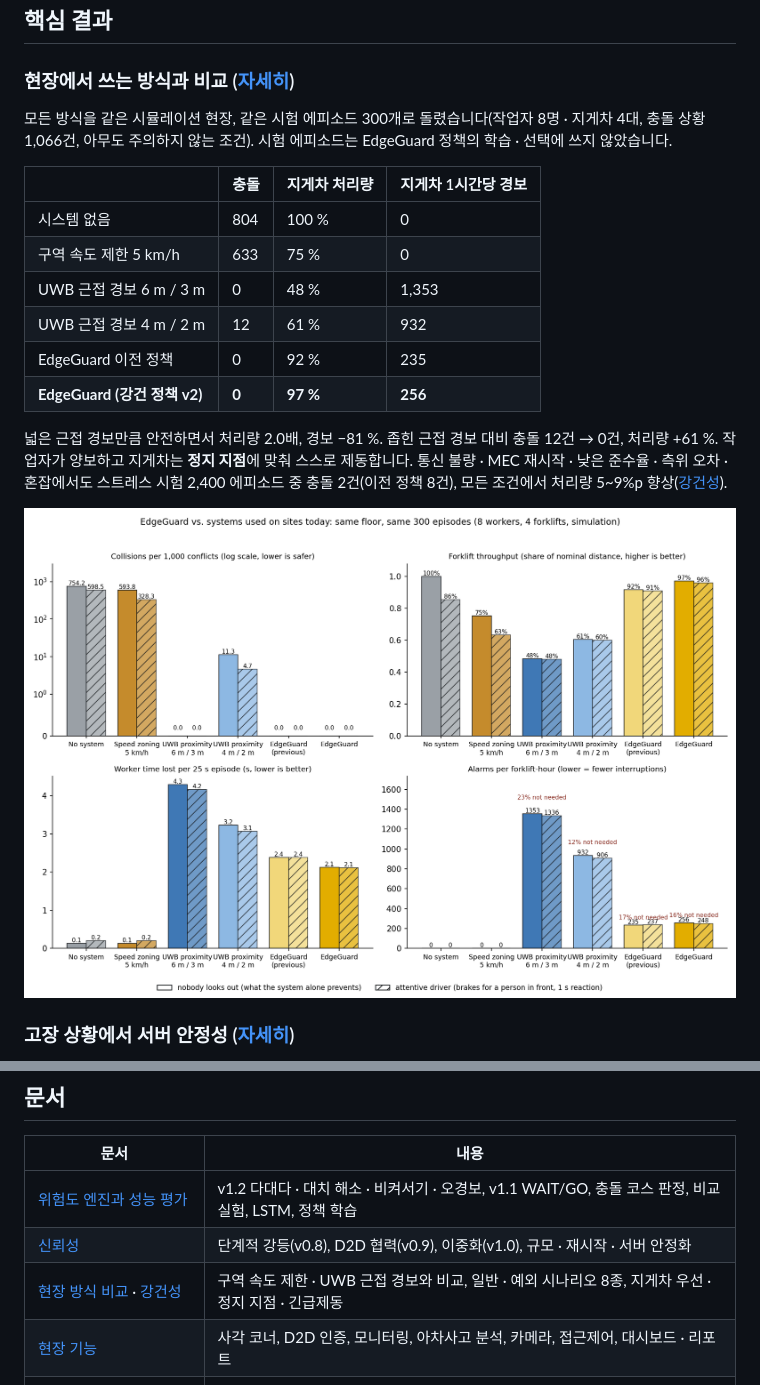
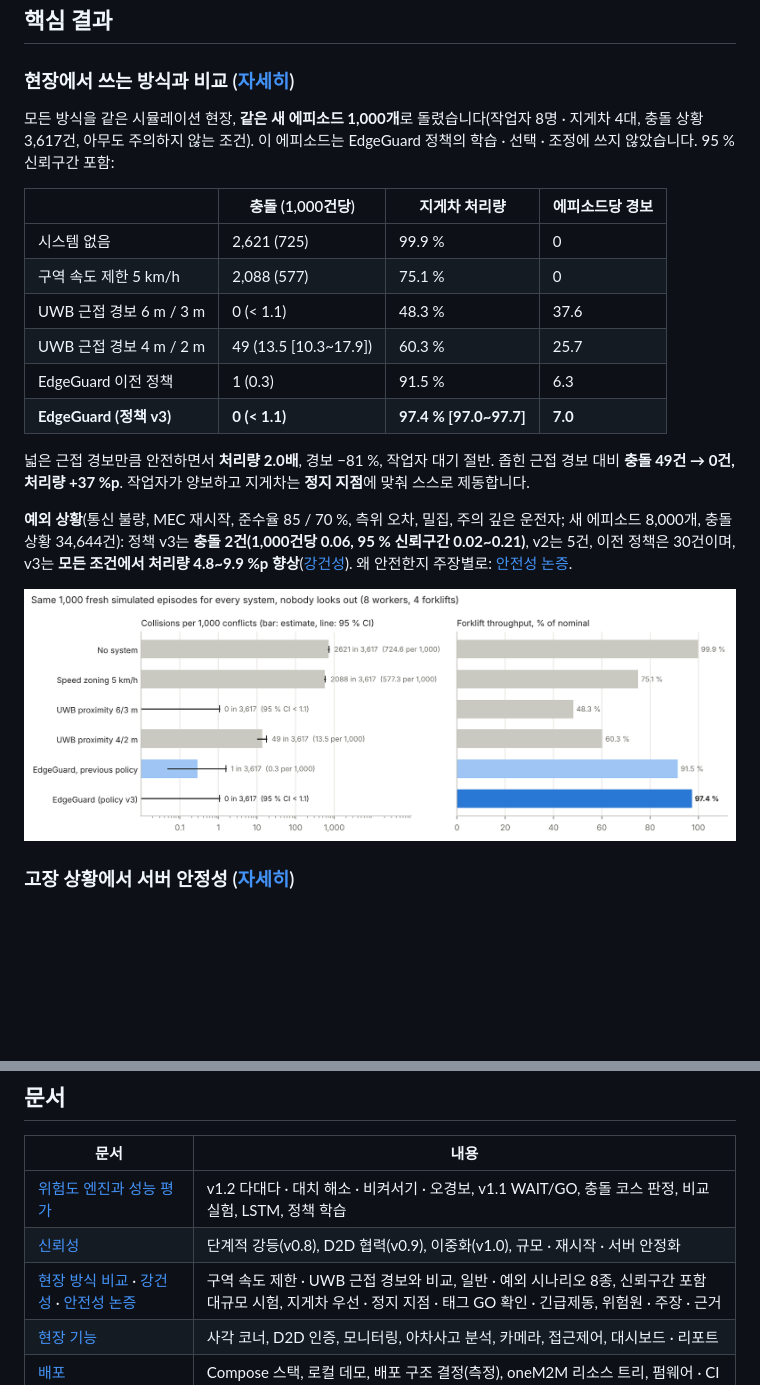
Before and after one commit to ljw22112/Edgeguard, a Markdown page: README.ko.md, 2 parts joined by grey strips. GitHub-like rendering; blank space fills up the shorter version.

```diff
--- a/README.ko.md
+++ b/README.ko.md
@@ -94,20 +94,22 @@
 
 ### 현장에서 쓰는 방식과 비교 ([자세히](docs/ko/site-compare.md))
 
-모든 방식을 같은 시뮬레이션 현장, 같은 시험 에피소드 300개로 돌렸습니다(작업자 8명 · 지게차 4대, 충돌 상황 1,066건, 아무도 주의하지 않는 조건). 시험 에피소드는 EdgeGuard 정책의 학습 · 선택에 쓰지 않았습니다.
+모든 방식을 같은 시뮬레이션 현장, **같은 새 에피소드 1,000개**로 돌렸습니다(작업자 8명 · 지게차 4대, 충돌 상황 3,617건, 아무도 주의하지 않는 조건). 이 에피소드는 EdgeGuard 정책의 학습 · 선택 · 조정에 쓰지 않았습니다. 95 % 신뢰구간 포함:
 
-| | 충돌 | 지게차 처리량 | 지게차 1시간당 경보 |
+| | 충돌 (1,000건당) | 지게차 처리량 | 에피소드당 경보 |
 |---|---|---|---|
-| 시스템 없음 | 804 | 100 % | 0 |
-| 구역 속도 제한 5 km/h | 633 | 75 % | 0 |
-| UWB 근접 경보 6 m / 3 m | 0 | 48 % | 1,353 |
-| UWB 근접 경보 4 m / 2 m | 12 | 61 % | 932 |
-| EdgeGuard 이전 정책 | 0 | 92 % | 235 |
-| **EdgeGuard (강건 정책 v2)** | **0** | **97 %** | **256** |
+| 시스템 없음 | 2,621 (725) | 99.9 % | 0 |
+| 구역 속도 제한 5 km/h | 2,088 (577) | 75.1 % | 0 |
+| UWB 근접 경보 6 m / 3 m | 0 (< 1.1) | 48.3 % | 37.6 |
+| UWB 근접 경보 4 m / 2 m | 49 (13.5 [10.3~17.9]) | 60.3 % | 25.7 |
+| EdgeGuard 이전 정책 | 1 (0.3) | 91.5 % | 6.3 |
+| **EdgeGuard (정책 v3)** | **0 (< 1.1)** | **97.4 % [97.0~97.7]** | **7.0** |
 
-넓은 근접 경보만큼 안전하면서 처리량 2.0배, 경보 −81 %. 좁힌 근접 경보 대비 충돌 12건 → 0건, 처리량 +61 %. 작업자가 양보하고 지게차는 **정지 지점**에 맞춰 스스로 제동합니다. 통신 불량 · MEC 재시작 · 낮은 준수율 · 측위 오차 · 혼잡에서도 스트레스 시험 2,400 에피소드 중 충돌 2건(이전 정책 8건), 모든 조건에서 처리량 5~9%p 향상([강건성](docs/ko/robustness.md)).
+넓은 근접 경보만큼 안전하면서 **처리량 2.0배**, 경보 −81 %, 작업자 대기 절반. 좁힌 근접 경보 대비 **충돌 49건 → 0건, 처리량 +37 %p**. 작업자가 양보하고 지게차는 **정지 지점**에 맞춰 스스로 제동합니다.
 
-![현장 방식과 비교](docs/img/site_compare.png)
+**예외 상황**(통신 불량, MEC 재시작, 준수율 85 / 70 %, 측위 오차, 밀집, 주의 깊은 운전자; 새 에피소드 8,000개, 충돌 상황 34,644건): 정책 v3는 **충돌 2건(1,000건당 0.06, 95 % 신뢰구간 0.02~0.21)**, v2는 5건, 이전 정책은 30건이며, v3는 **모든 조건에서 처리량 4.8~9.9 %p 향상**([강건성](docs/ko/robustness.md)). 왜 안전한지 주장별로: [안전성 논증](docs/ko/safety-case.md).
+
+![현장 방식과 비교, 1,000 에피소드](docs/img/large_eval.png)
 
 ### 고장 상황에서 서버 안정성 ([자세히](docs/ko/stability.md))
 
@@ -213,7 +215,7 @@ docker compose --profile monitoring up -d               # + Prometheus :9095 ·
 |---|---|
 | [위험도 엔진과 성능 평가](docs/ko/risk-and-evaluation.md) | v1.2 다대다 · 대치 해소 · 비켜서기 · 오경보, v1.1 WAIT/GO, 충돌 코스 판정, 비교 실험, LSTM, 정책 학습 |
 | [신뢰성](docs/ko/resilience.md) | 단계적 강등(v0.8), D2D 협력(v0.9), 이중화(v1.0), 규모 · 재시작 · 서버 안정화 |
-| [현장 방식 비교](docs/ko/site-compare.md) · [강건성](docs/ko/robustness.md) | 구역 속도 제한 · UWB 근접 경보와 비교, 일반 · 예외 시나리오 8종, 지게차 우선 · 정지 지점 · 긴급제동 |
+| [현장 방식 비교](docs/ko/site-compare.md) · [강건성](docs/ko/robustness.md) · [안전성 논증](docs/ko/safety-case.md) | 구역 속도 제한 · UWB 근접 경보와 비교, 일반 · 예외 시나리오 8종, 신뢰구간 포함 대규모 시험, 지게차 우선 · 정지 지점 · 태그 GO 확인 · 긴급제동, 위험원 · 주장 · 근거 |
 | [현장 기능](docs/ko/site-features.md) | 사각 코너, D2D 인증, 모니터링, 아차사고 분석, 카메라, 접근제어, 대시보드 · 리포트 |
 | [배포](docs/ko/deployment.md) | Compose 스택, 로컬 데모, 배포 구조 결정(측정), oneM2M 리소스 트리, 펌웨어 · CI |
 | [ETSI MEC 연동 · Sandbox](docs/ko/mec-sandbox.md) | MEC API 연동, 공개 Sandbox 실연동, 자체 설치 Sandbox ([설치 절차](deploy/sandbox-host/README.ko.md)) |
```
Also changed, not shown: README.md (+13 -11 lines).
